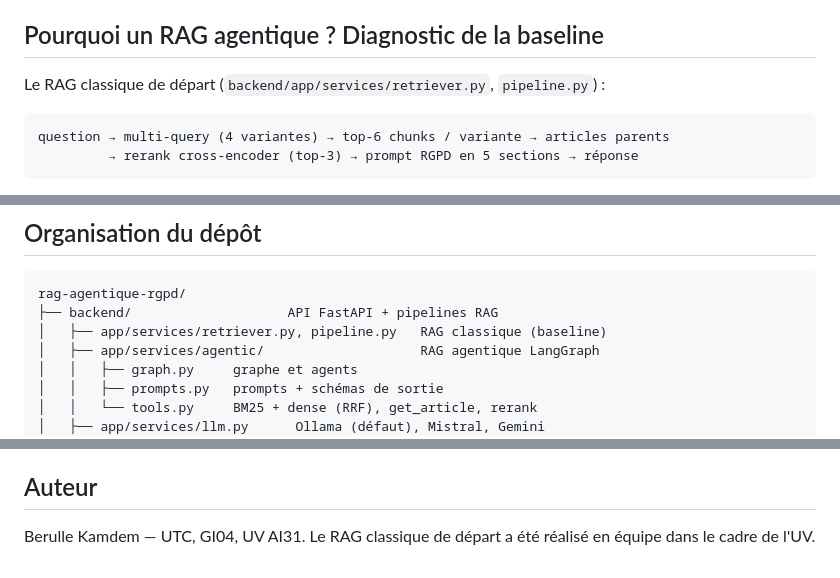
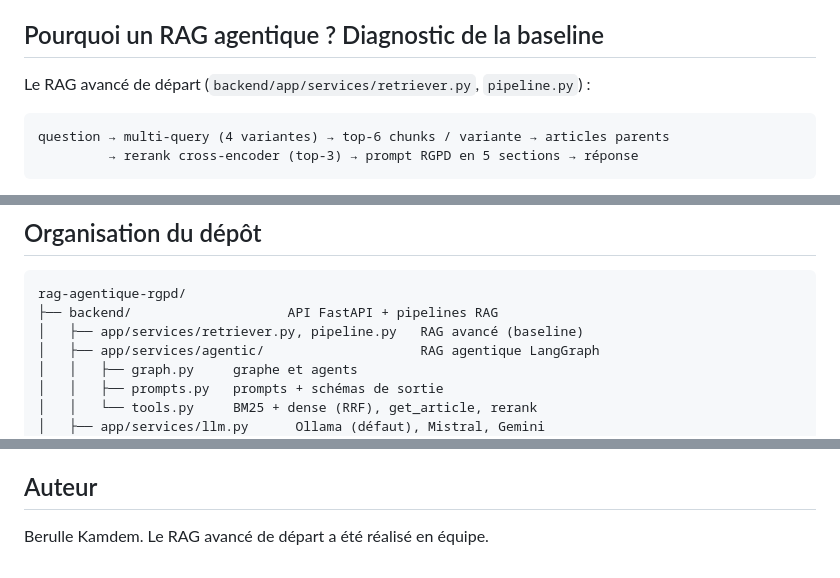
Before and after one commit to berullekkb/rag-agentique-rgpd, a Markdown page: README.md, 3 parts joined by grey strips. GitHub-like rendering.

````diff
--- a/README.md
+++ b/README.md
@@ -55,7 +53,7 @@ Le tableau RAGAS complet et les captures seront mis à jour à la fin du calcul.
 
 ## Pourquoi un RAG agentique ? Diagnostic de la baseline
 
-Le RAG classique de départ (`backend/app/services/retriever.py`, `pipeline.py`) :
+Le RAG avancé de départ (`backend/app/services/retriever.py`, `pipeline.py`) :
 
 ```
 question → multi-query (4 variantes) → top-6 chunks / variante → articles parents
@@ -121,7 +119,7 @@ puis applique un repli déterministe. Détails : [`RAG_AGENTIQUE.md`](RAG_AGENTI
 ```
 rag-agentique-rgpd/
 ├── backend/                    API FastAPI + pipelines RAG
-│   ├── app/services/retriever.py, pipeline.py   RAG classique (baseline)
+│   ├── app/services/retriever.py, pipeline.py   RAG avancé (baseline)
 │   ├── app/services/agentic/                    RAG agentique LangGraph
 │   │   ├── graph.py     graphe et agents
 │   │   ├── prompts.py   prompts + schémas de sortie
@@ -175,5 +173,4 @@ Configuration facultative dans `.env` : `LLM_MODEL`, `JUDGE_MODEL`, `LLM_PROVIDE
 
 ## Auteur
 
-Berulle Kamdem — UTC, GI04, UV AI31. Le RAG classique de départ a été réalisé en équipe
-dans le cadre de l'UV.
+Berulle Kamdem. Le RAG avancé de départ a été réalisé en équipe.
````
Also changed, not shown: other parts of README.md (+8 -10 lines), GUIDE_PROJET.md (+2 -2 lines), docs/images/site_accueil.png, docs/images/site_agents.png, docs/images/site_benchmark.png, docs/images/site_carte.png, docs/images/site_comparateur.png, docs/images/site_exemple.png (deleted), 5 other files.
